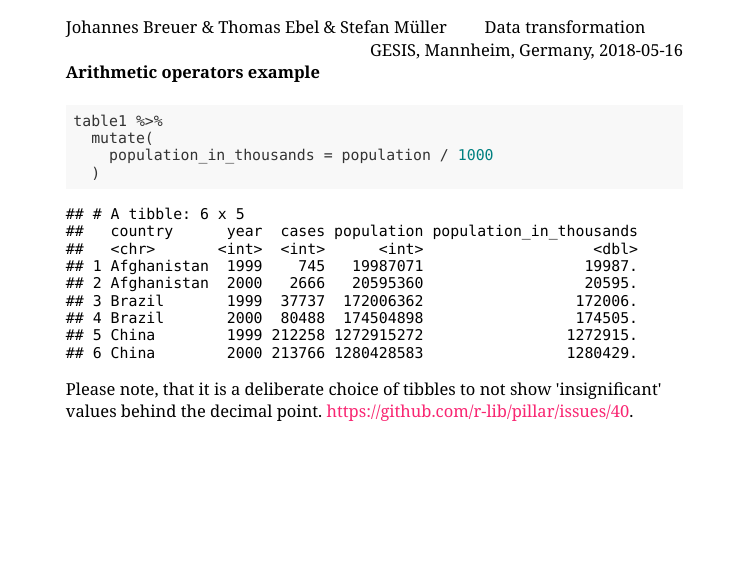
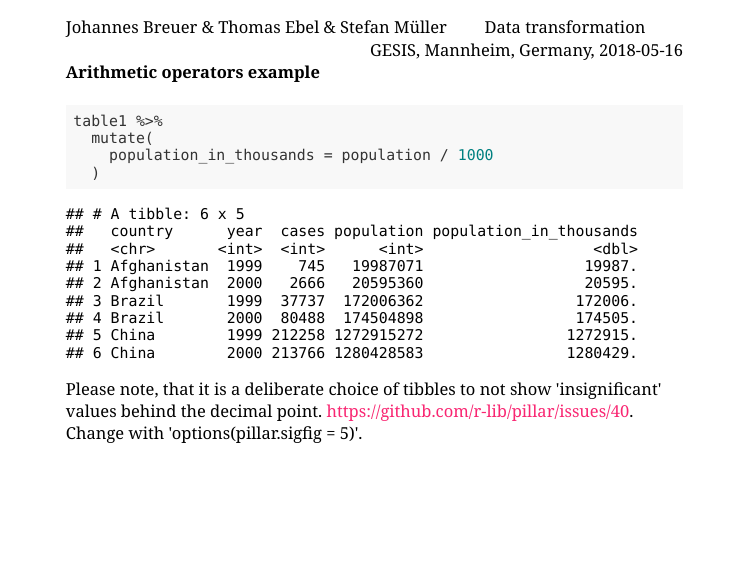
Before and after one commit to jobreu/tidyverse-workshop-gesis-2019, an R Markdown document (slides/B1_Transformation/B1_Transformation.Rmd): page 18 of 26. The pictures show the slides in the output file slides/B1_Transformation/B1_Transformation.html that the author committed with the source; the slides are laid out offline by our stand-in for remark.js, each with all of its steps uncovered, in fonts that may differ from those the slides ask for, and without slide numbers, shadows or browser add-ons; a font, style sheet, LaTeX package, included part or bibliography that could not be used is replaced or left out.

Commit message:
changes are all around us. sigfig-option.

```diff
--- a/slides/B1_Transformation/B1_Transformation.Rmd
+++ b/slides/B1_Transformation/B1_Transformation.Rmd
@@ -343,7 +343,7 @@ table1 %>%
 --
 
 .bottom[
-Please note, that it is a deliberate choice of tibbles to not show 'insignificant' values behind the decimal point. https://github.com/r-lib/pillar/issues/40.
+Please note, that it is a deliberate choice of tibbles to not show 'insignificant' values behind the decimal point. https://github.com/r-lib/pillar/issues/40. Change with 'options(pillar.sigfig = 5)'.
 ]
 
 ---
```
Also changed, not shown: slides/B1_Transformation/B1_Transformation.html.
